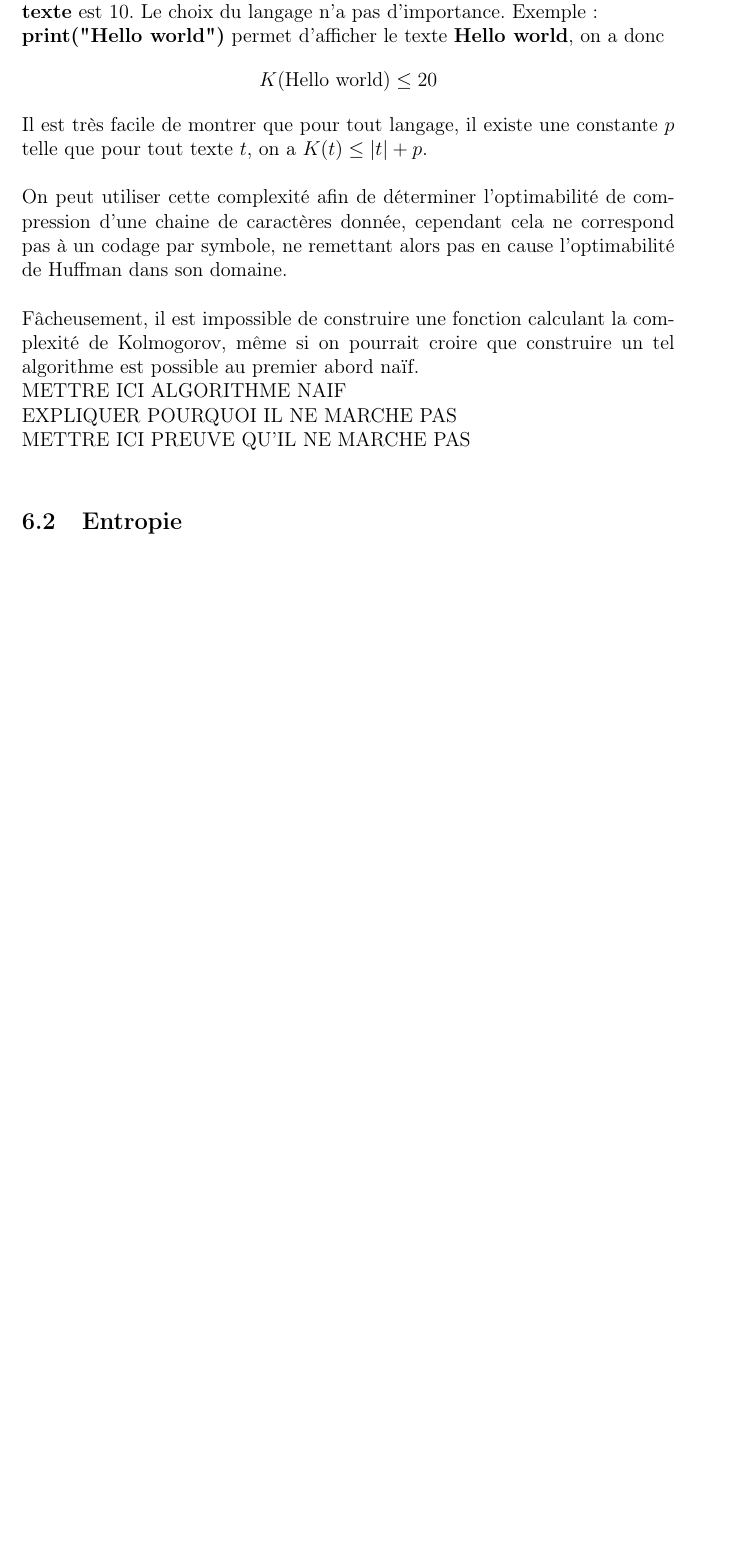
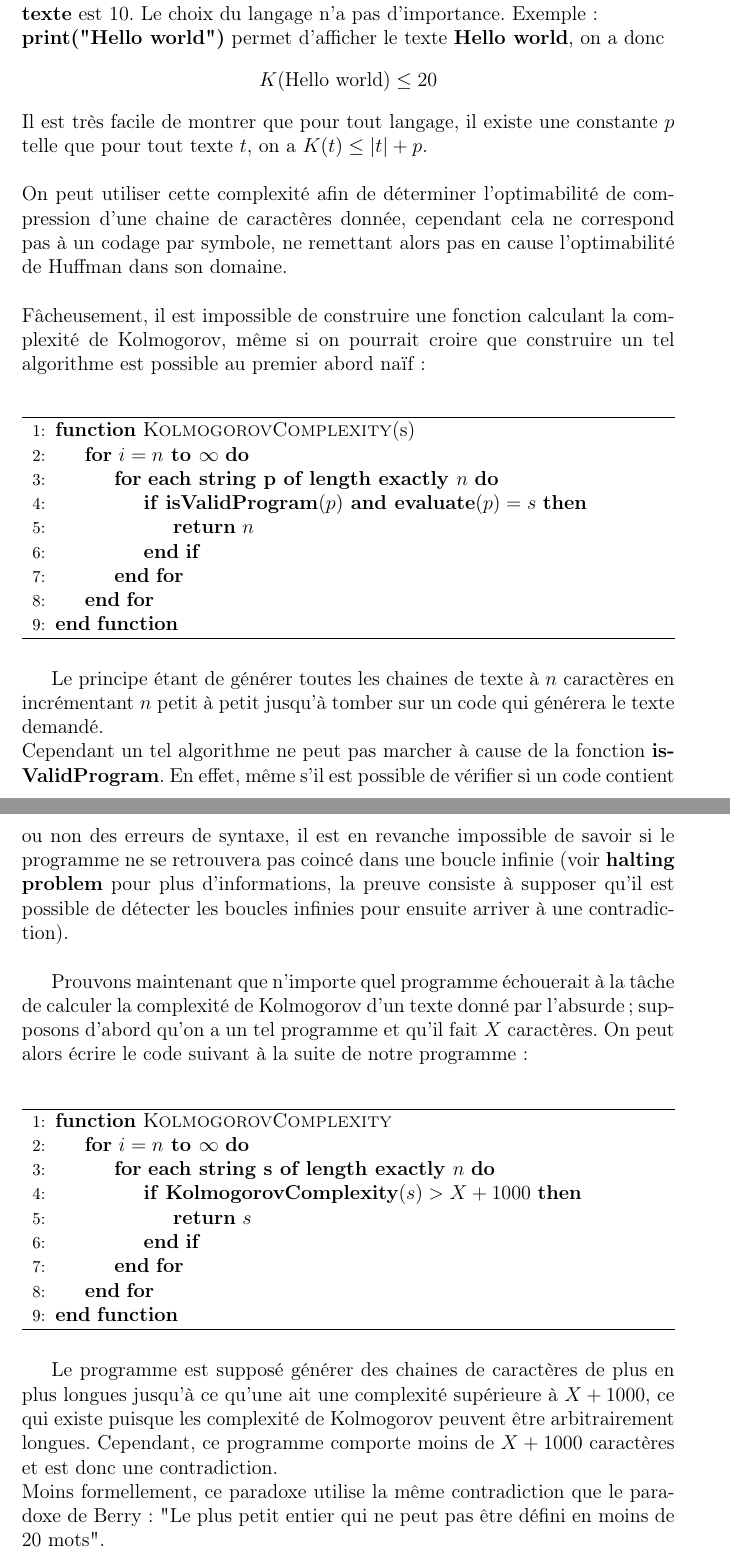
Before and after one commit to QuentinJanuel/Huffman, a LaTeX paper (huffman.tex): part of page 15 of 15 before the commit and two parts of pages 15 and 16 of 16 after it, the two joined at a grey line, cut so that both start at the same text, the shorter picture padded with empty space. Compiled offline with pdfLaTeX.

Commit message:
Added kolmogorov

```diff
--- a/huffman.tex
+++ b/huffman.tex
@@ -6,6 +6,8 @@
 \usepackage{amssymb}
 \usepackage{relsize}
 \usepackage{mathtools}
+\usepackage{algorithm}
+\usepackage[]{algpseudocode}
 \DeclarePairedDelimiter{\ceil}{\lceil}{\rceil}
 \let\iff\Longleftrightarrow
 \let\qed\square
@@ -328,12 +330,47 @@ K(\text{Hello world}) \leq 20
 $$
 Il est très facile de montrer que pour tout langage, il existe une constante $p$ telle que pour tout texte $t$, on a $K(t) \leq |t|+p$. \\ \\
 On peut utiliser cette complexité afin de déterminer l'optimabilité de compression d'une chaine de caractères donnée, cependant cela ne correspond pas à un codage par symbole, ne remettant alors pas en cause l'optimabilité de Huffman dans son domaine. \\ \\
-Fâcheusement, il est impossible de construire une fonction calculant la complexité de Kolmogorov, même si on pourrait croire que construire un tel algorithme est possible au premier abord naïf. \\
-METTRE ICI ALGORITHME NAIF \\
-EXPLIQUER POURQUOI IL NE MARCHE PAS \\
-METTRE ICI PREUVE QU'IL NE MARCHE PAS \\
+Fâcheusement, il est impossible de construire une fonction calculant la complexité de Kolmogorov, même si on pourrait croire que construire un tel algorithme est possible au premier abord naïf : \\
 
-\subsection{Entropie}
+\begin{algorithm}
+\begin{algorithmic}[1]
+\Function{KolmogorovComplexity}{s}
+\For{$i = n \textbf{ to } \infty$}
+\For{$\textbf{each string p of length exactly } n$}
+\If{$\textbf{isValidProgram}(p) \textbf{ and } \textbf{evaluate}(p) = s$}
+\State \Return $n$
+\EndIf
+\EndFor
+\EndFor
+\EndFunction
+\end{algorithmic}
+\end{algorithm}
+
+Le principe étant de générer toutes les chaines de texte à $n$ caractères en incrémentant $n$ petit à petit jusqu'à tomber sur un code qui générera le texte demandé. \\
+Cependant un tel algorithme ne peut pas marcher à cause de la fonction \textbf{isValidProgram}. En effet, même s'il est possible de vérifier si un code contient ou non des erreurs de syntaxe, il est en revanche impossible de savoir si le programme ne se retrouvera pas coincé dans une boucle infinie (voir \textbf{halting problem} pour plus d'informations, la preuve consiste à supposer qu'il est possible de détecter les boucles infinies pour ensuite arriver à une contradiction). \\
+
+Prouvons maintenant que n'importe quel programme échouerait à la tâche de calculer la complexité de Kolmogorov d'un texte donné par l'absurde ; supposons d'abord qu'on a un tel programme et qu'il fait $X$ caractères. On peut alors écrire le code suivant à la suite de notre programme : \\
+
+\begin{algorithm}
+\begin{algorithmic}[1]
+\Function{KolmogorovComplexity}{}
+\For{$i = n \textbf{ to } \infty$}
+\For{$\textbf{each string s of length exactly } n$}
+\If{$\textbf{KolmogorovComplexity}(s) > X+1000$}
+\State \Return $s$
+\EndIf
+\EndFor
+\EndFor
+\EndFunction
+\end{algorithmic}
+\end{algorithm}
+
+Le programme est supposé générer des chaines de caractères de plus en plus longues jusqu'à ce qu'une ait une complexité supérieure à $X+1000$, ce qui existe puisque les complexité de Kolmogorov peuvent être arbitrairement longues. Cependant, ce programme comporte moins de $X+1000$ caractères et est donc une contradiction. \\
+Moins formellement, ce paradoxe utilise la même contradiction que le paradoxe de Berry : "Le plus petit entier qui ne peut pas être défini en moins de 20 mots".
+
+% \subsection{Entropie}
+
+% Mets ici si tu veux parler de l'entropie
 
 
 \end{document}
```
Also changed, not shown: huffman.pdf, huffman.tex (2 more changed lines).
